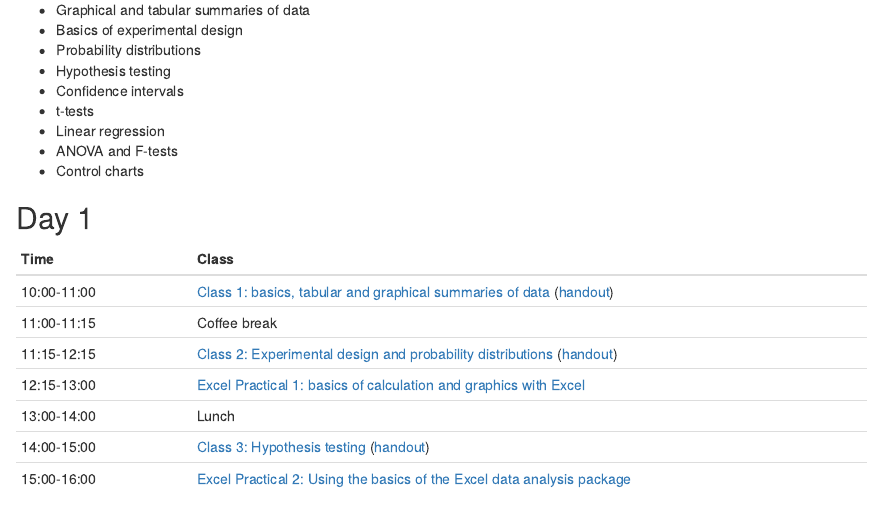
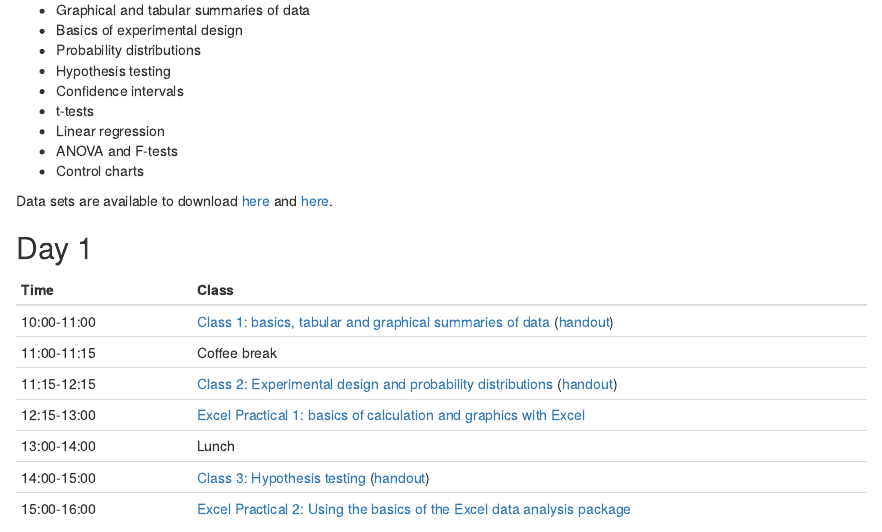
Before and after one commit to andrewcparnell/intro_stats_with_excel, an R Markdown document (Timetable.Rmd): the page in a window 1100 px wide, from 130 px down. The pictures show the output file Timetable.html that the author committed with the source, opened offline.

Commit message:
Updated timetable to include data sets

```diff
--- a/Timetable.Rmd
+++ b/Timetable.Rmd
@@ -15,6 +15,8 @@ A two day course on introductory statistics using Excel. The syllabus is:
 - Linear regression
 - ANOVA and F-tests
 - Control charts
+
+Data sets are available to download [here](https://rawgit.com/andrewcparnell/intro_stats_with_excel/master/practicals/data_sets.xlsx) and [here](https://rawgit.com/andrewcparnell/intro_stats_with_excel/master/practicals/other_data_sets.xlsx).
 
 ## Day 1
 
```
Also changed, not shown: README.html, README.md, Timetable.html.
